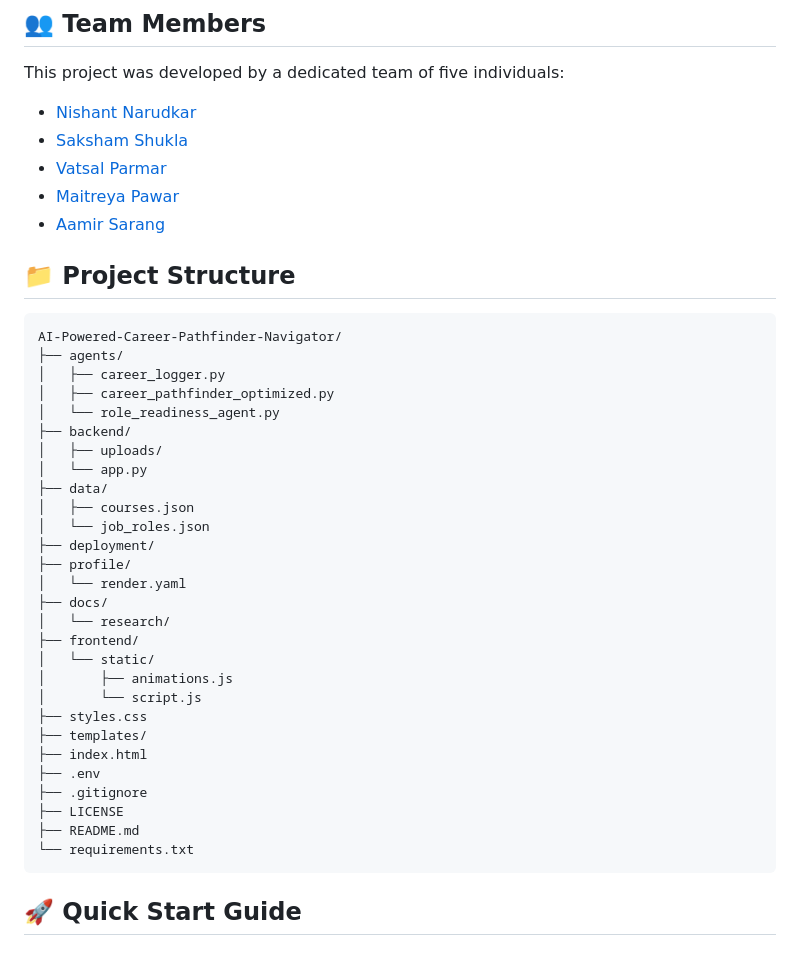
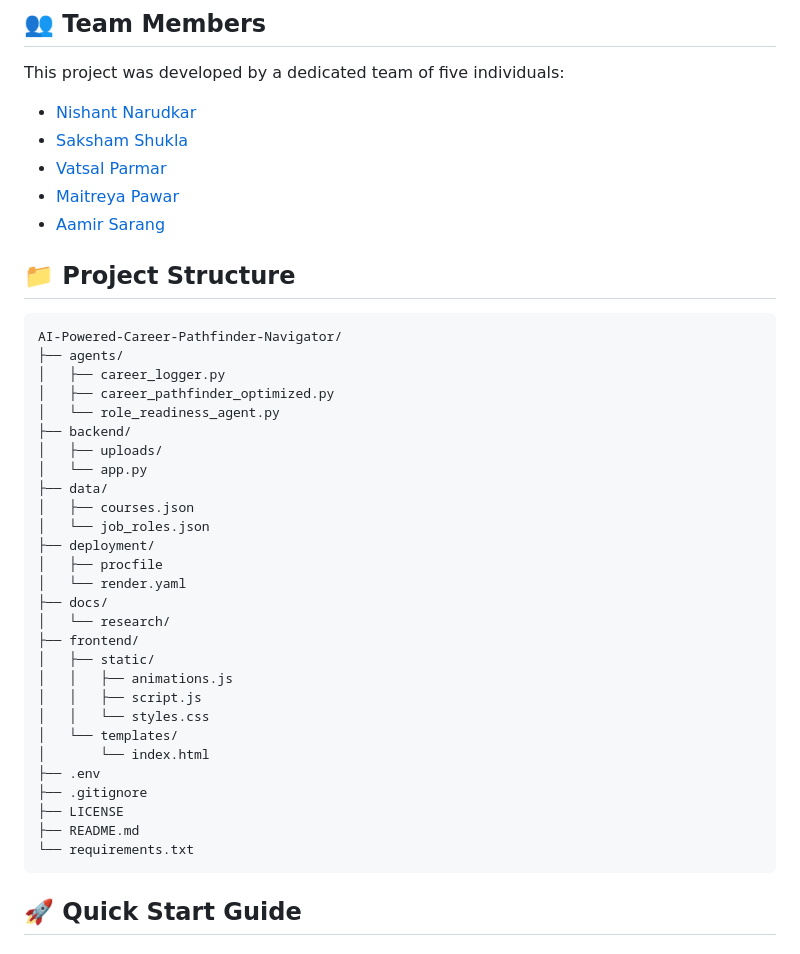
Before and after one commit to nishnarudkar/AI-Powered-Career-Pathfinder-Navigator, a Markdown page: README.md, the part around the change. Drawn GitHub-style.

````diff
--- a/README.md
+++ b/README.md
@@ -48,6 +48,7 @@ This project was developed by a dedicated team of five individuals:
 -   [Maitreya Pawar](https://github.com/Metzo64)
 -   [Aamir Sarang](https://github.com/Aamir-Sarang31)
 
+
 ## 📁 Project Structure
 ```
 AI-Powered-Career-Pathfinder-Navigator/
@@ -62,24 +63,23 @@ AI-Powered-Career-Pathfinder-Navigator/
 │   ├── courses.json
 │   └── job_roles.json
 ├── deployment/
-├── profile/
+│   ├── procfile
 │   └── render.yaml
 ├── docs/
 │   └── research/
 ├── frontend/
-│   └── static/
-│       ├── animations.js
-│       └── script.js
-├── styles.css
-├── templates/
-├── index.html
+│   ├── static/
+│   │   ├── animations.js
+│   │   ├── script.js
+│   │   └── styles.css
+│   └── templates/
+│       └── index.html
 ├── .env
 ├── .gitignore
 ├── LICENSE
 ├── README.md
 └── requirements.txt
 ```
-
 ## 🚀 Quick Start Guide
 
 ### Prerequisites
````
